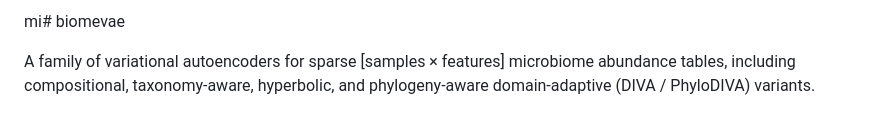
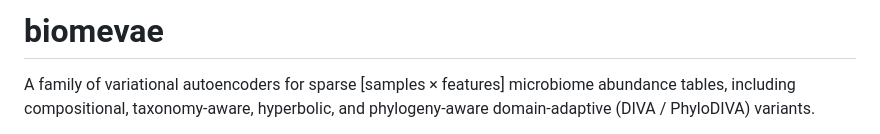
Before and after one commit to rvalenciaaz/biomevae, a Markdown page: README.md, the part around the change. Rendered like a GitHub page.

Commit message:
Fix title formatting in README.md
Updated project title formatting in README.

```diff
--- a/README.md
+++ b/README.md
@@ -1,4 +1,4 @@
-mi# biomevae
+# biomevae
 
 A family of variational autoencoders for sparse [samples × features] microbiome
 abundance tables, including compositional, taxonomy-aware, hyperbolic, and
```
